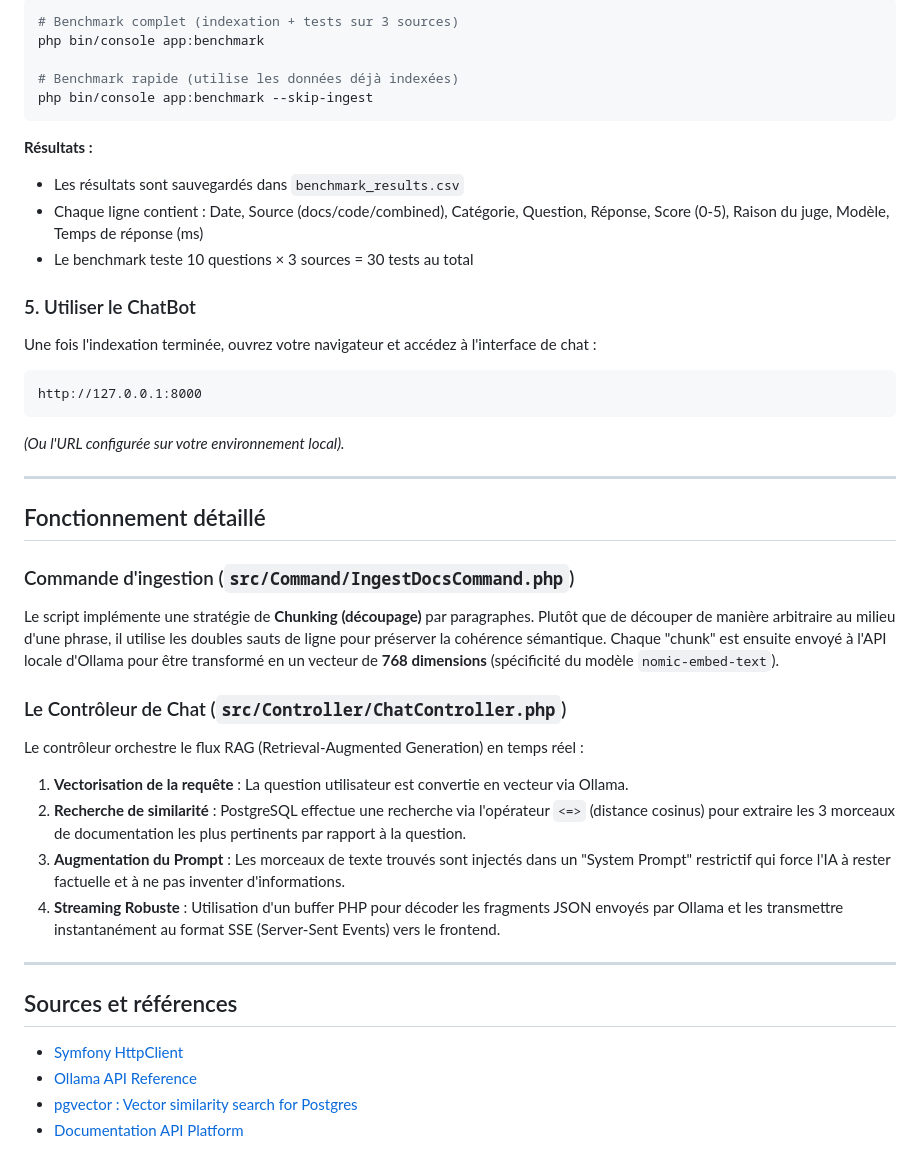
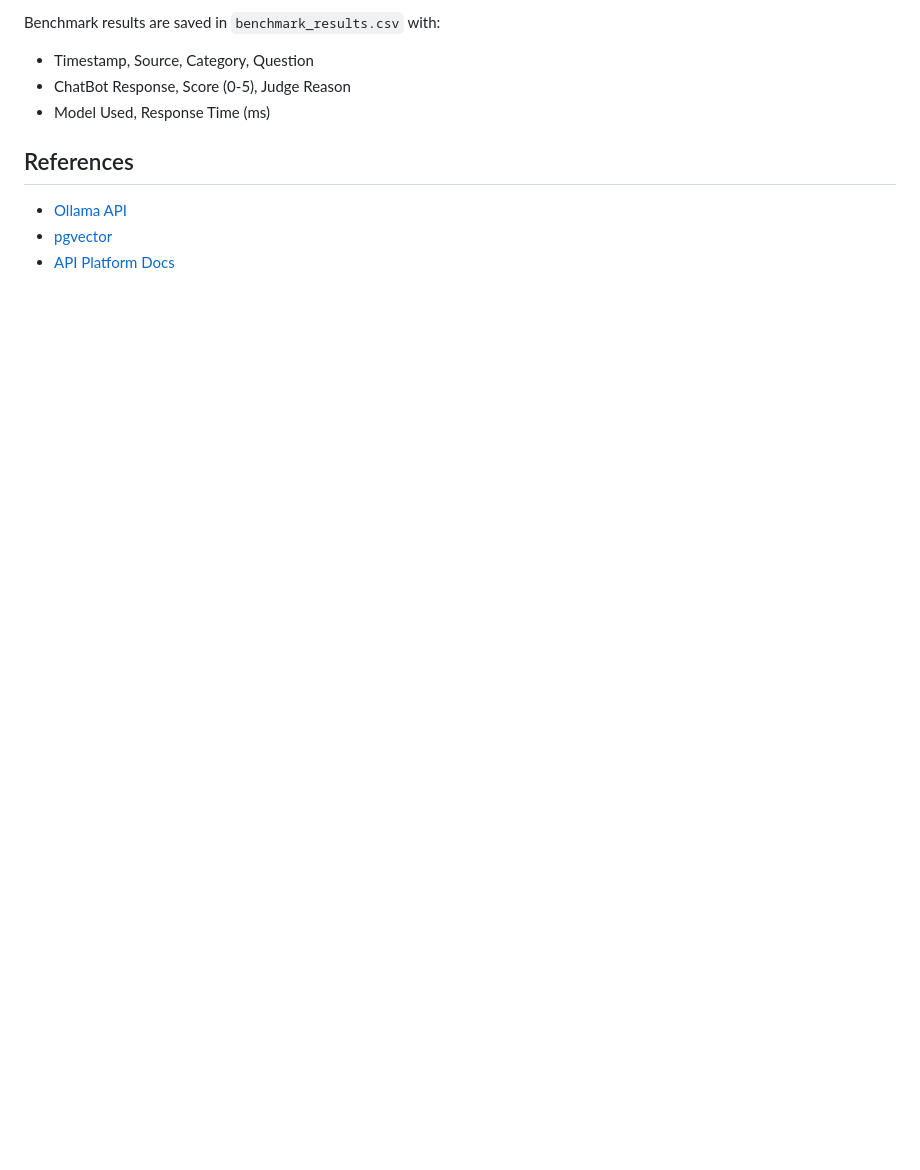
Before and after one commit to BySplashGm/APIPlatform-ChatBot, a Markdown page: README.md, the part around one of its changes. GitHub-like rendering; blank space fills up the shorter version.

````diff
--- a/README.md
+++ b/README.md
@@ -131,49 +125,11 @@ $sources = [
 
-```bash
-# Benchmark complet (indexation + tests sur 3 sources)
-php bin/console app:benchmark
+Benchmark results are saved in `benchmark_results.csv` with:
+- Timestamp, Source, Category, Question
+- ChatBot Response, Score (0-5), Judge Reason
+- Model Used, Response Time (ms)
 
-# Benchmark rapide (utilise les données déjà indexées)
-php bin/console app:benchmark --skip-ingest
-```
+## References
 
-**Résultats :**
-- Les résultats sont sauvegardés dans `benchmark_results.csv`
-- Chaque ligne contient : Date, Source (docs/code/combined), Catégorie, Question, Réponse, Score (0-5), Raison du juge, Modèle, Temps de réponse (ms)
-- Le benchmark teste 10 questions × 3 sources = 30 tests au total
-
-### 5. Utiliser le ChatBot
-Une fois l'indexation terminée, ouvrez votre navigateur et accédez à l'interface de chat :
-
-```
-http://127.0.0.1:8000
-```
-*(Ou l'URL configurée sur votre environnement local).*
-
----
-
-## Fonctionnement détaillé
-
-### Commande d'ingestion (`src/Command/IngestDocsCommand.php`)
-Le script implémente une stratégie de **Chunking (découpage)** par paragraphes. Plutôt que de découper de manière arbitraire au milieu d'une phrase, il utilise les doubles sauts de ligne pour préserver la cohérence sémantique. Chaque "chunk" est ensuite envoyé à l'API locale d'Ollama pour être transformé en un vecteur de **768 dimensions** (spécificité du modèle `nomic-embed-text`).
-
-
-
-### Le Contrôleur de Chat (`src/Controller/ChatController.php`)
-Le contrôleur orchestre le flux RAG (Retrieval-Augmented Generation) en temps réel :
-
-1. **Vectorisation de la requête** : La question utilisateur est convertie en vecteur via Ollama.
-2. **Recherche de similarité** : PostgreSQL effectue une recherche via l'opérateur `<=>` (distance cosinus) pour extraire les 3 morceaux de documentation les plus pertinents par rapport à la question.
-3. **Augmentation du Prompt** : Les morceaux de texte trouvés sont injectés dans un "System Prompt" restrictif qui force l'IA à rester factuelle et à ne pas inventer d'informations.
-4. **Streaming Robuste** : Utilisation d'un buffer PHP pour décoder les fragments JSON envoyés par Ollama et les transmettre instantanément au format SSE (Server-Sent Events) vers le frontend.
-
-
-
----
-
-## Sources et références
-
-* [Symfony HttpClient](https://symfony.com/doc/current/http_client.html)
-* [Ollama API Reference](https://github.com/ollama/ollama/blob/main/docs/api.md)
-* [pgvector : Vector similarity search for Postgres](https://github.com/pgvector/pgvector)
-* [Documentation API Platform](https://api-platform.com/docs/)
+- [Ollama API](https://github.com/ollama/ollama/blob/main/docs/api.md)
+- [pgvector](https://github.com/pgvector/pgvector)
+- [API Platform Docs](https://api-platform.com/docs/)
````
Also changed, not shown: other parts of README.md (+88 -94 lines).
